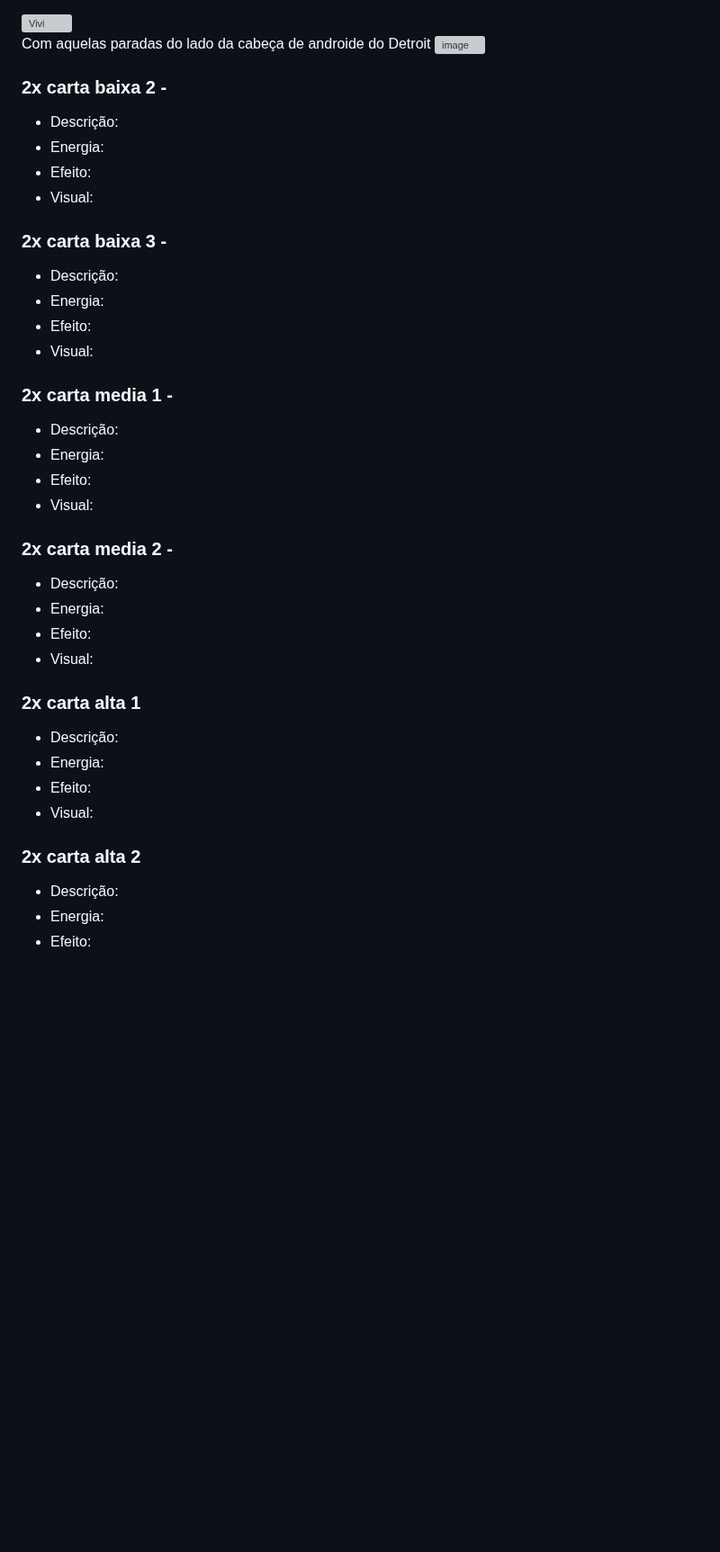
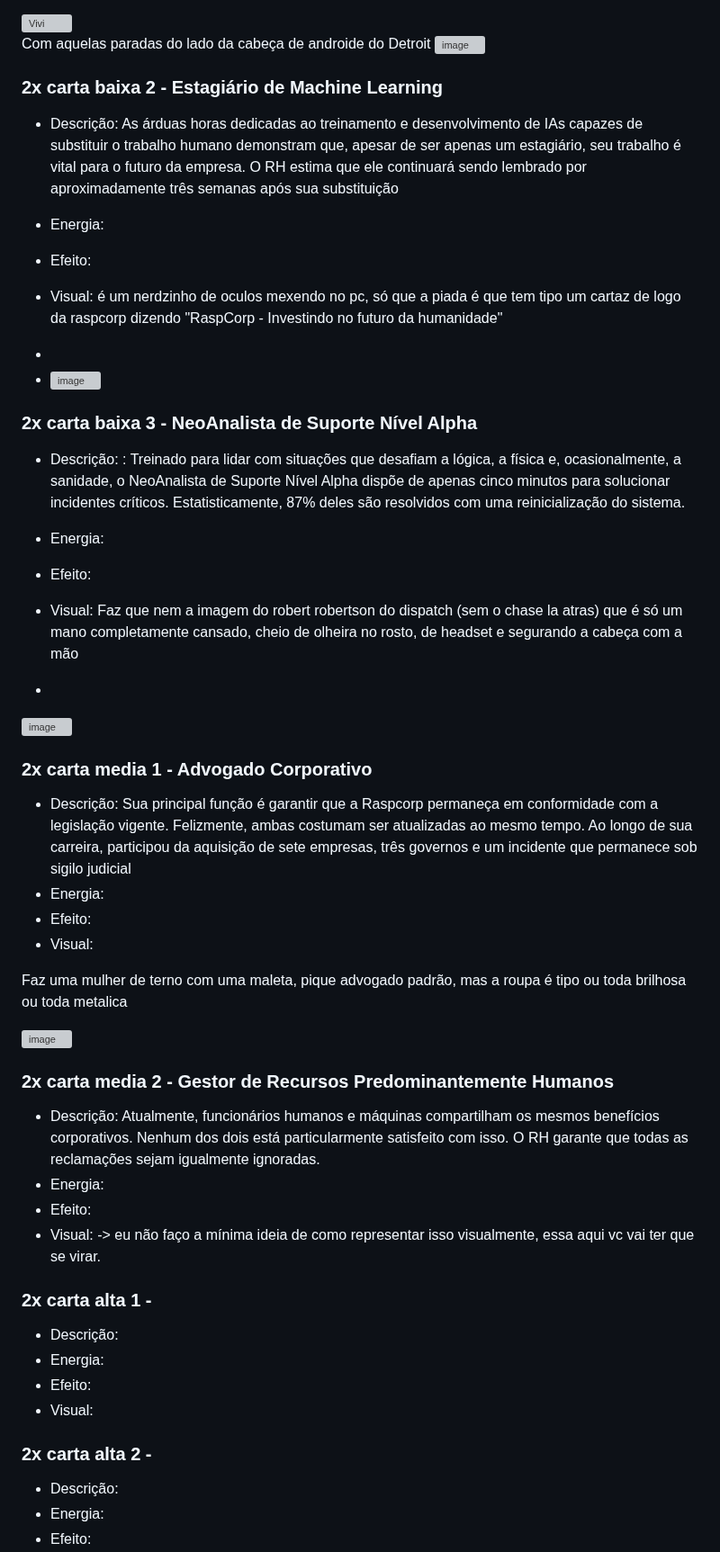
Before and after one commit to feiracardgame/cyberduel, a Markdown page: Cartas e boosters.md, the part around one of its changes. Shown at 90% size. GitHub-like rendering; blank space fills up the shorter version; grey boxes are pictures that could not be loaded.

Commit message:
Adicionadas cartas
Updated descriptions and visuals for various cards, including 'Estagiário de Machine Learning', 'NeoAnalista de Suporte Nível Alpha', and 'Advogado Corporativo'. Adjusted text for 'Montadores de Cabos' to emphasize the relationship between humans and machines.

```diff
--- a/Cartas e boosters.md
+++ b/Cartas e boosters.md
@@ -20,44 +20,61 @@ Com aquelas paradas do lado da cabeça de androide do Detroit <img width="720" h
 
 
 
-### 2x carta baixa 2 -
+### 2x carta baixa 2 - Estagiário de Machine Learning
+
+* Descrição: As árduas horas dedicadas ao treinamento e desenvolvimento de IAs capazes de substituir o trabalho humano demonstram que, apesar de ser apenas um estagiário, seu trabalho é vital para o futuro da empresa. O RH estima que ele continuará sendo lembrado por aproximadamente três semanas após sua substituição
+* Energia:
+* Efeito:
+* Visual: é um nerdzinho de oculos mexendo no pc, só que a piada é que tem tipo um cartaz de logo da raspcorp dizendo "RaspCorp - Investindo no futuro da humanidade"
+*
+
+* <img width="220" height="219" alt="image" src="https://github.com/user-attachments/assets/9c51381e-5ba5-4374-897b-fd0cf345e951" />
+
+
+
+### 2x carta baixa 3 - NeoAnalista de Suporte Nível Alpha
+
+* Descrição: : Treinado para lidar com situações que desafiam a lógica, a física e, ocasionalmente, a sanidade, o NeoAnalista de Suporte Nível Alpha dispõe de apenas cinco minutos para solucionar incidentes críticos. Estatisticamente, 87% deles são resolvidos com uma reinicialização do sistema.
+
+* Energia:
+* Efeito:
+* Visual: Faz que nem a imagem do robert robertson do dispatch (sem o chase la atras) que é só um mano completamente cansado, cheio de olheira no rosto, de headset e segurando a cabeça com a mão
+*
+
+<img width="1500" height="1000" alt="image" src="https://github.com/user-attachments/assets/0ab3078b-9743-495c-84e4-99af7c3ca429" />
+
+
+
+### 2x carta media 1 - Advogado Corporativo
+* Descrição: Sua principal função é garantir que a Raspcorp permaneça em conformidade com a legislação vigente. Felizmente, ambas costumam ser atualizadas ao mesmo tempo. Ao longo de sua carreira, participou da aquisição de sete empresas, três governos e um incidente que permanece sob sigilo judicial
+* Energia:
+* Efeito:
+* Visual:
+
+Faz uma mulher de terno com uma maleta, pique advogado padrão, mas a roupa é tipo ou toda brilhosa ou toda metalica
+
+
+<img width="665" height="921" alt="image" src="https://github.com/user-attachments/assets/ca88327a-f120-45dc-805c-1fdf6fbce4c6" />
+
+
+
+
+
+### 2x carta media 2 - Gestor de Recursos Predominantemente Humanos
+* Descrição: Atualmente, funcionários humanos e máquinas compartilham os mesmos benefícios corporativos. Nenhum dos dois está particularmente satisfeito com isso. O RH garante que todas as reclamações sejam igualmente ignoradas.
+* Energia:
+* Efeito:
+* Visual: -> eu não faço a mínima ideia de como representar isso visualmente, essa aqui vc vai ter que se virar.
+
+
+### 2x carta alta 1 -
 
 * Descrição:
 * Energia:
 * Efeito:
 * Visual:
 
-
-### 2x carta baixa 3 -
-
-* Descrição:
-* Energia:
-* Efeito:
-* Visual:
-
-
-### 2x carta media 1 -
-* Descrição:
-* Energia:
-* Efeito:
-* Visual:
-
-
-### 2x carta media 2 -
-* Descrição:
-* Energia:
-* Efeito:
-* Visual:
-
-
-### 2x carta alta 1
-
-* Descrição:
-* Energia:
-* Efeito:
-* Visual:
-
-### 2x carta alta 2
+### 2x carta alta 2 -
 * Descrição:
 * Energia:
 * Efeito:
```
Also changed, not shown: other parts of Cartas e boosters.md (+1 -1 lines).
